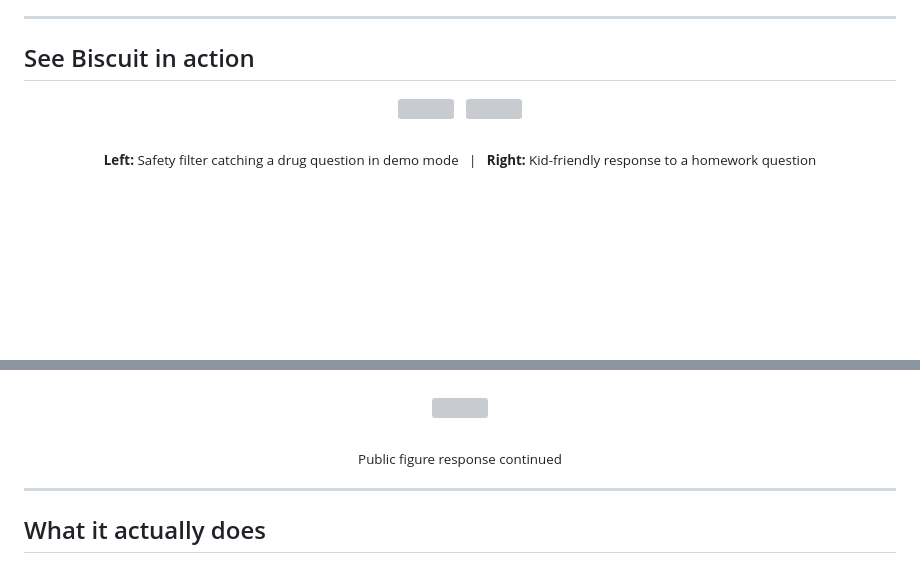
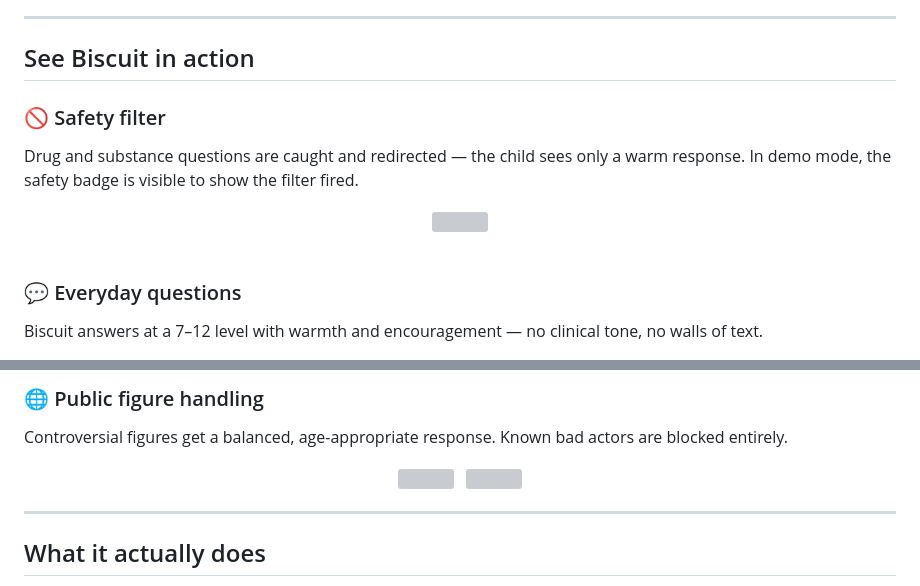
Before and after one commit to dihanlin/Biscuit, a Markdown page: README.md, 2 parts joined by grey strips. Drawn GitHub-style; blank space fills up the shorter version; grey boxes are pictures that could not be loaded.

Commit message:
Reorganize demo screenshots into labeled sections

```diff
--- a/README.md
+++ b/README.md
@@ -12,13 +12,16 @@ This is a proof of concept exploring whether prompt engineering alone can make a
 
 ## See Biscuit in action
 
+### 🚫 Safety filter
+Drug and substance questions are caught and redirected — the child sees only a warm response. In demo mode, the safety badge is visible to show the filter fired.
+
 <div align="center">
-  <img src="screenshots/safety_demo.png" width="44%">&nbsp;&nbsp;
-  <img src="screenshots/tone_demo_1.png" width="44%">
-  <br><br>
-  <sub><b>Left:</b> Safety filter catching a drug question in demo mode &nbsp;&nbsp;|&nbsp;&nbsp; <b>Right:</b> Kid-friendly response to a homework question</sub>
+  <img src="screenshots/safety_demo.png" width="50%">
 </div>
 
 <br>
 
+### 💬 Everyday questions
+Biscuit answers at a 7–12 level with warmth and encouragement — no clinical tone, no walls of text.
+
 <div align="center">
@@ -30,10 +31,12 @@ This is a proof of concept exploring whether prompt engineering alone can make a
 
 <br>
 
+### 🌐 Public figure handling
+Controversial figures get a balanced, age-appropriate response. Known bad actors are blocked entirely.
+
 <div align="center">
+  <img src="screenshots/public_figure_demo_1.png" width="44%">&nbsp;&nbsp;
   <img src="screenshots/public_figure_demo_2.png" width="44%">
-  <br><br>
-  <sub>Public figure response continued</sub>
 </div>
 
 ---
```
Also changed, not shown: other parts of README.md (+2 -4 lines).
